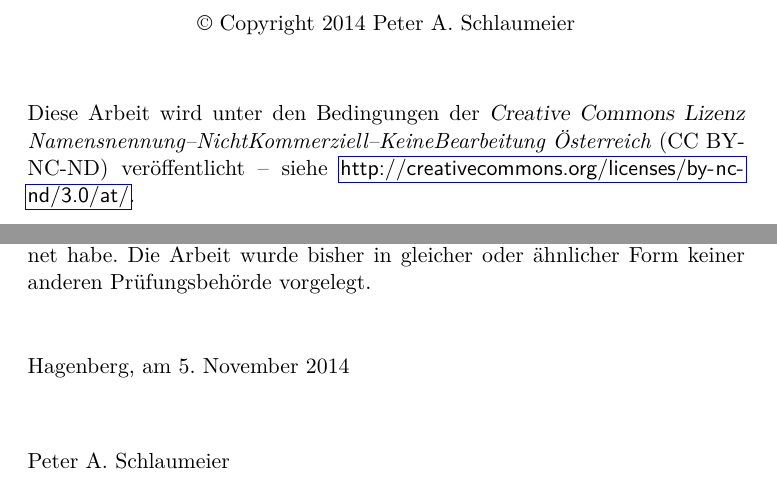
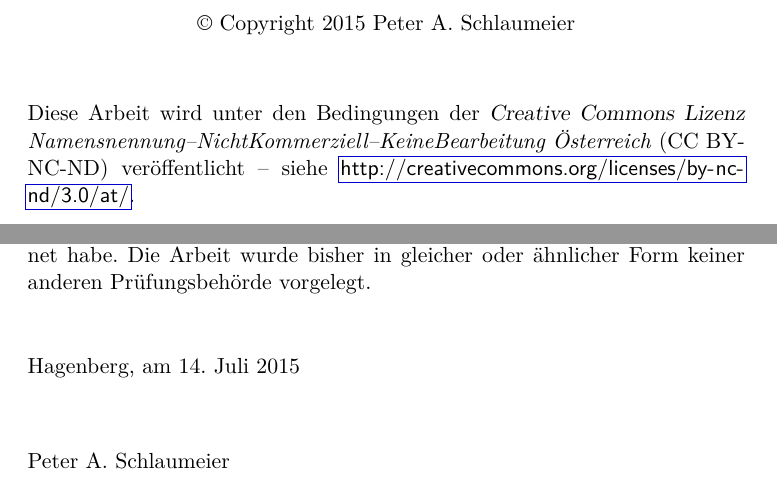
Before and after one commit to sunsided/hgbthesis, a LaTeX thesis (_DaBa.tex): two parts of pages 2 and 3 of 93, joined at a grey line, cut so that both start at the same text. Compiled offline with pdfLaTeX.

Commit message:
Einleitung, Datumsangaben aktualisiert.

```diff
--- a/_DaBa.tex
+++ b/_DaBa.tex
@@ -20,12 +20,12 @@
 \author{Peter A.\ Schlaumeier}
 \studiengang{Universal Computing}
 \studienort{Hagenberg}
-\abgabedatum{2014}{11}{05}	% {YYYY}{MM}{DD}
+\abgabedatum{2015}{07}{14}	% {YYYY}{MM}{DD}
 
 %%% zusätzlich für eine Bachelorarbeit: ---------------------
 \nummer{XXXXXXXXXX-A}   % XX...X = Stud-ID, z.B. 0310238045-A
                         % (A = 1. Bachelorarbeit)
-\semester{Sommersemester 2012}
+\semester{Sommersemester 2014}
 \gegenstand{Einführung in die Tiefere Problematik 1}
 \betreuer{Alois B.~Treuer, Päd.\ Phil.} % oder \betreuerin{..}
 
```
Also changed, not shown: einleitung.tex (+0 -3 lines).
